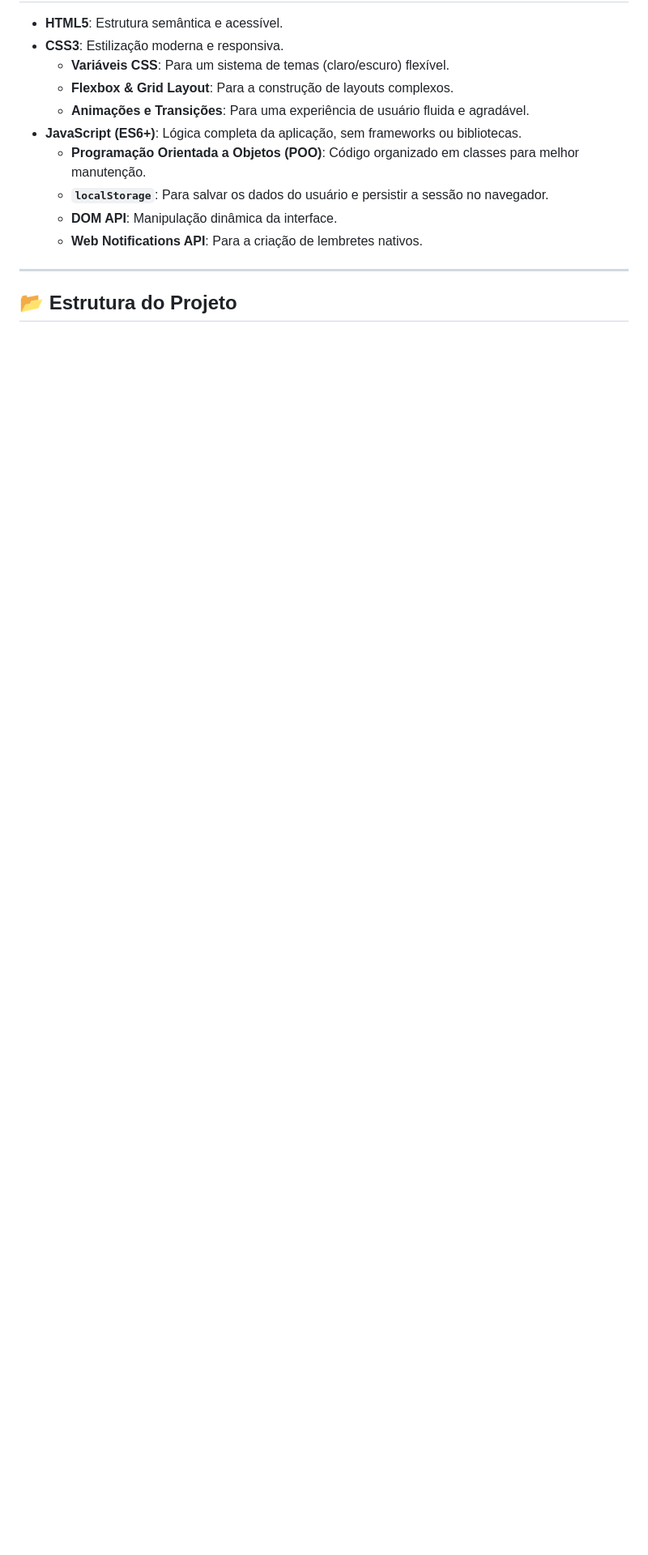
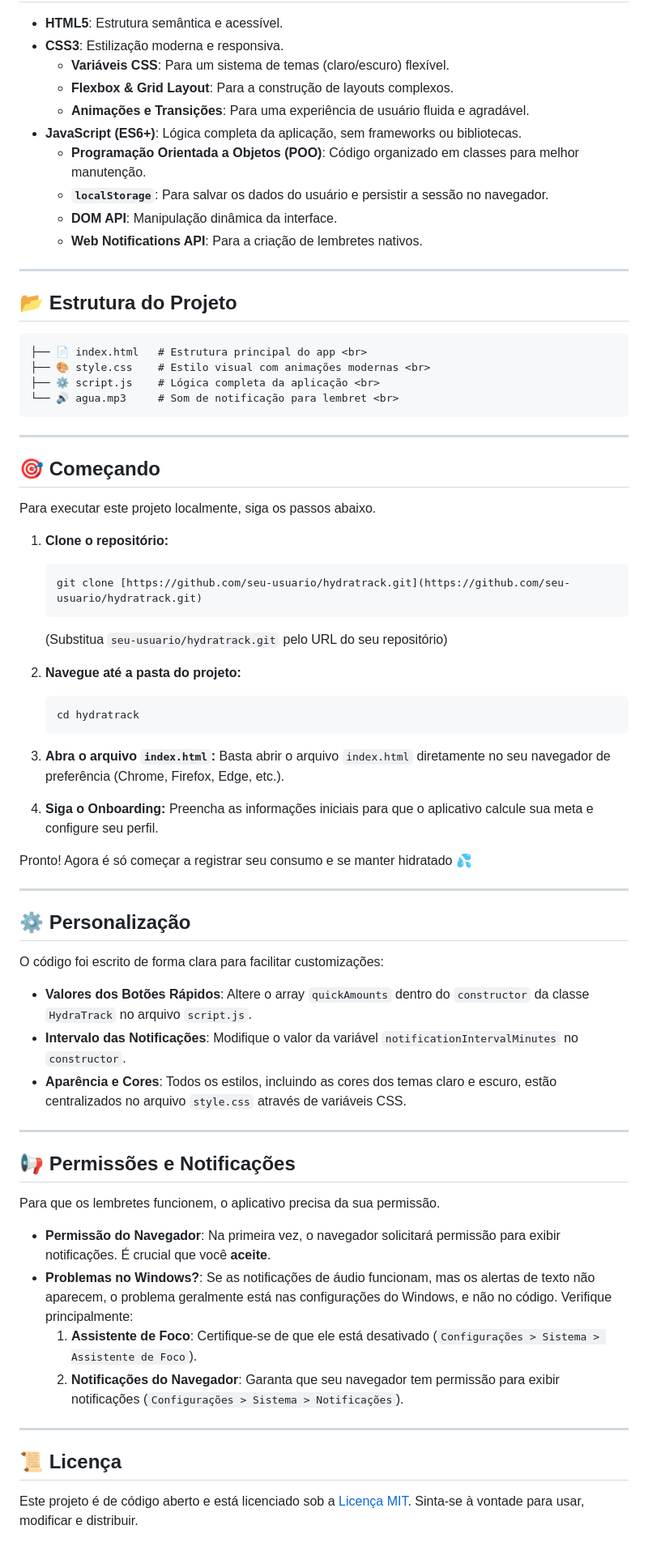
Before and after one commit to tonicjunior/HydraTrack, a Markdown page: README.md, the part around one of its changes. Shown at 81% size. Drawn GitHub-style; blank space fills up the shorter version.

````diff
--- a/README.md
+++ b/README.md
@@ -58,3 +56,61 @@ Desde um onboarding personalizado que calcula sua meta diária até um dashboard
 ---
 
 ## 📂 Estrutura do Projeto
+ ```
+ ├── 📄 index.html   # Estrutura principal do app <br>
+ ├── 🎨 style.css    # Estilo visual com animações modernas <br>
+ ├── ⚙️ script.js    # Lógica completa da aplicação <br>
+ └── 🔊 agua.mp3     # Som de notificação para lembret <br>
+ ```
+
+---
+
+## 🎯 Começando
+
+Para executar este projeto localmente, siga os passos abaixo.
+
+1.  **Clone o repositório:**
+    ```bash
+    git clone [https://github.com/seu-usuario/hydratrack.git](https://github.com/seu-usuario/hydratrack.git)
+    ```
+    (Substitua `seu-usuario/hydratrack.git` pelo URL do seu repositório)
+
+2.  **Navegue até a pasta do projeto:**
+    ```bash
+    cd hydratrack
+    ```
+
+3.  **Abra o arquivo `index.html`:**
+    Basta abrir o arquivo `index.html` diretamente no seu navegador de preferência (Chrome, Firefox, Edge, etc.).
+
+4.  **Siga o Onboarding:**
+    Preencha as informações iniciais para que o aplicativo calcule sua meta e configure seu perfil.
+
+Pronto! Agora é só começar a registrar seu consumo e se manter hidratado 💦
+
+---
+
+## ⚙️ Personalização
+
+O código foi escrito de forma clara para facilitar customizações:
+
+-   **Valores dos Botões Rápidos**: Altere o array `quickAmounts` dentro do `constructor` da classe `HydraTrack` no arquivo `script.js`.
+-   **Intervalo das Notificações**: Modifique o valor da variável `notificationIntervalMinutes` no `constructor`.
+-   **Aparência e Cores**: Todos os estilos, incluindo as cores dos temas claro e escuro, estão centralizados no arquivo `style.css` através de variáveis CSS.
+
+---
+
+## 📢 Permissões e Notificações
+
+Para que os lembretes funcionem, o aplicativo precisa da sua permissão.
+
+-   **Permissão do Navegador**: Na primeira vez, o navegador solicitará permissão para exibir notificações. É crucial que você **aceite**.
+-   **Problemas no Windows?**: Se as notificações de áudio funcionam, mas os alertas de texto não aparecem, o problema geralmente está nas configurações do Windows, e não no código. Verifique principalmente:
+    1.  **Assistente de Foco**: Certifique-se de que ele está desativado (`Configurações > Sistema > Assistente de Foco`).
+    2.  **Notificações do Navegador**: Garanta que seu navegador tem permissão para exibir notificações (`Configurações > Sistema > Notificações`).
+
+---
+
+## 📜 Licença
+
+Este projeto é de código aberto e está licenciado sob a [Licença MIT](https://opensource.org/licenses/MIT). Sinta-se à vontade para usar, modificar e distribuir.
````
Also changed, not shown: other parts of README.md (+1 -3 lines).
